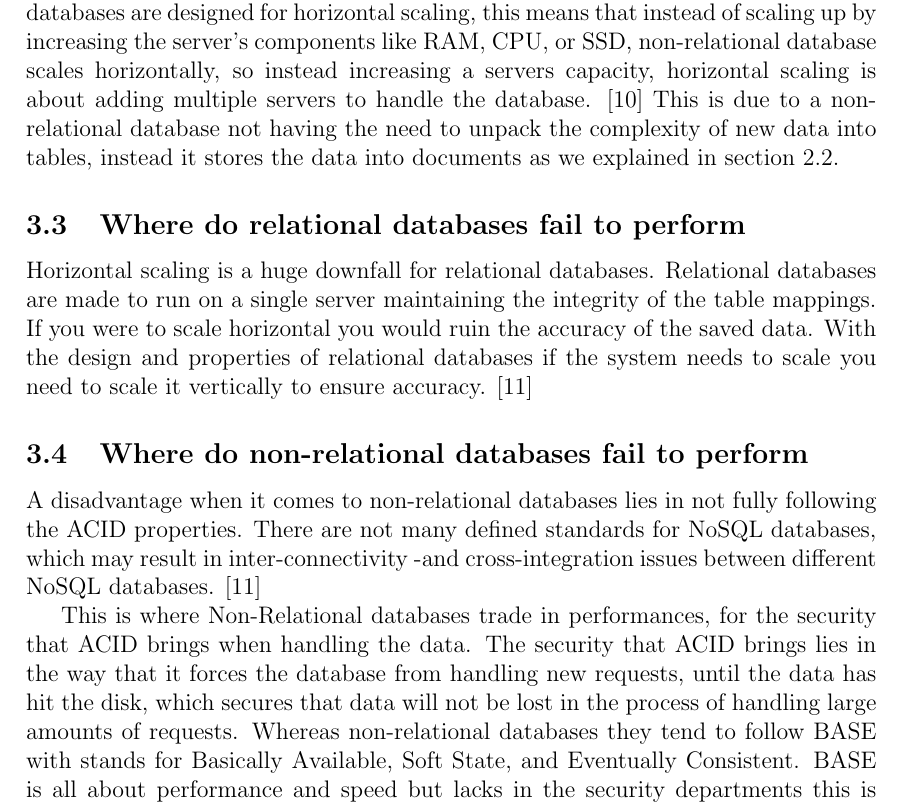
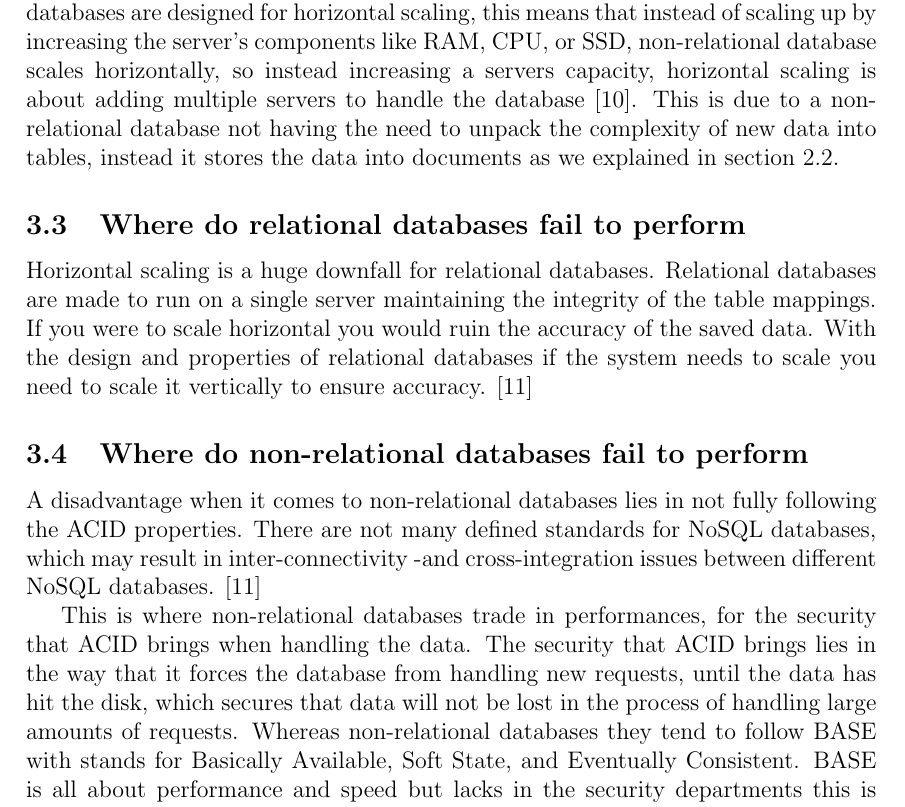
Before and after one commit to SOFT2021-UFO/Exam-Project, a LaTeX document (main.tex, which reads pages/chapters/model-comparison.tex): part of page 5 of 7, cut so that both start at the same text. Compiled offline with pdfLaTeX.

Commit message:
small changes

```diff
--- a/pages/chapters/model-comparison.tex
+++ b/pages/chapters/model-comparison.tex
@@ -13,7 +13,7 @@ By employing normalization, data is only stored once, which eliminates data dupl
 
 \subsection{Where do non-relational databases perform well}
 It can easily handle large amounts of complex and unstructured data, which makes the non-relational databases excel in scaling up existing databases.
-Non-relational databases are designed for horizontal scaling, this means that instead of scaling up by increasing the server's components like RAM, CPU, or SSD, non-relational database scales horizontally, so instead increasing a servers capacity, horizontal scaling is about adding multiple servers to handle the database. \parencite{mongodb-advantages-of-nosql}
+Non-relational databases are designed for horizontal scaling, this means that instead of scaling up by increasing the server's components like RAM, CPU, or SSD, non-relational database scales horizontally, so instead increasing a servers capacity, horizontal scaling is about adding multiple servers to handle the database \parencite{mongodb-advantages-of-nosql}.
 This is due to a non-relational database not having the need to unpack the complexity of new data into tables, instead it stores the data into documents as we explained in section \ref{sec:what-describes-a-non-relational-database}.
 
 
@@ -24,7 +24,7 @@ With the design and properties of relational databases if the system needs to sc
 \subsection{Where do non-relational databases fail to perform}
 A disadvantage when it comes to non-relational databases lies in not fully following the ACID properties. There are not many defined standards for NoSQL databases, which may result in inter-connectivity -and cross-integration issues between different NoSQL databases. \parencite{loginradius-rdbms-vs-nosql}
 
-This is where Non-Relational databases trade in performances, for the security that ACID brings when handling the data. The security that ACID brings lies in the way that it forces the database from handling new requests, until the data has hit the disk, which secures that data will not be lost in the process of handling large amounts of requests.
+This is where non-relational databases trade in performances, for the security that ACID brings when handling the data. The security that ACID brings lies in the way that it forces the database from handling new requests, until the data has hit the disk, which secures that data will not be lost in the process of handling large amounts of requests.
 Whereas non-relational databases they tend to follow BASE with stands for Basically Available, Soft State, and Eventually Consistent.
 BASE is all about performance and speed but lacks in the security departments this is because unlike ACID, BASE don’t have to wait until the data have hit the disk, this makes a performance advantage but at the cost of risking to lose data you have just written  \parencite{neo4j-acid-vs-base} \parencite{dataversity-acid-vs-base}.
 
```
Also changed, not shown: README.md, main.pdf.
